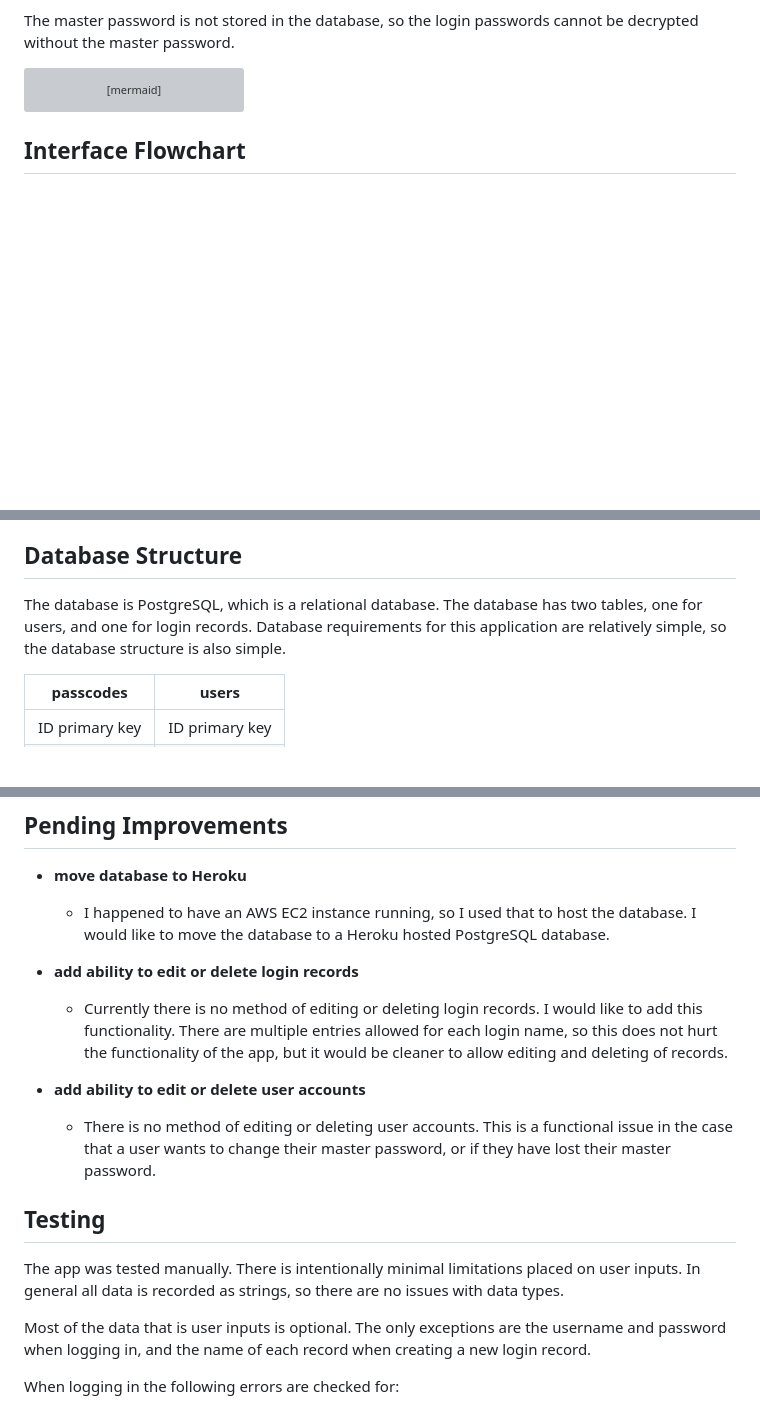
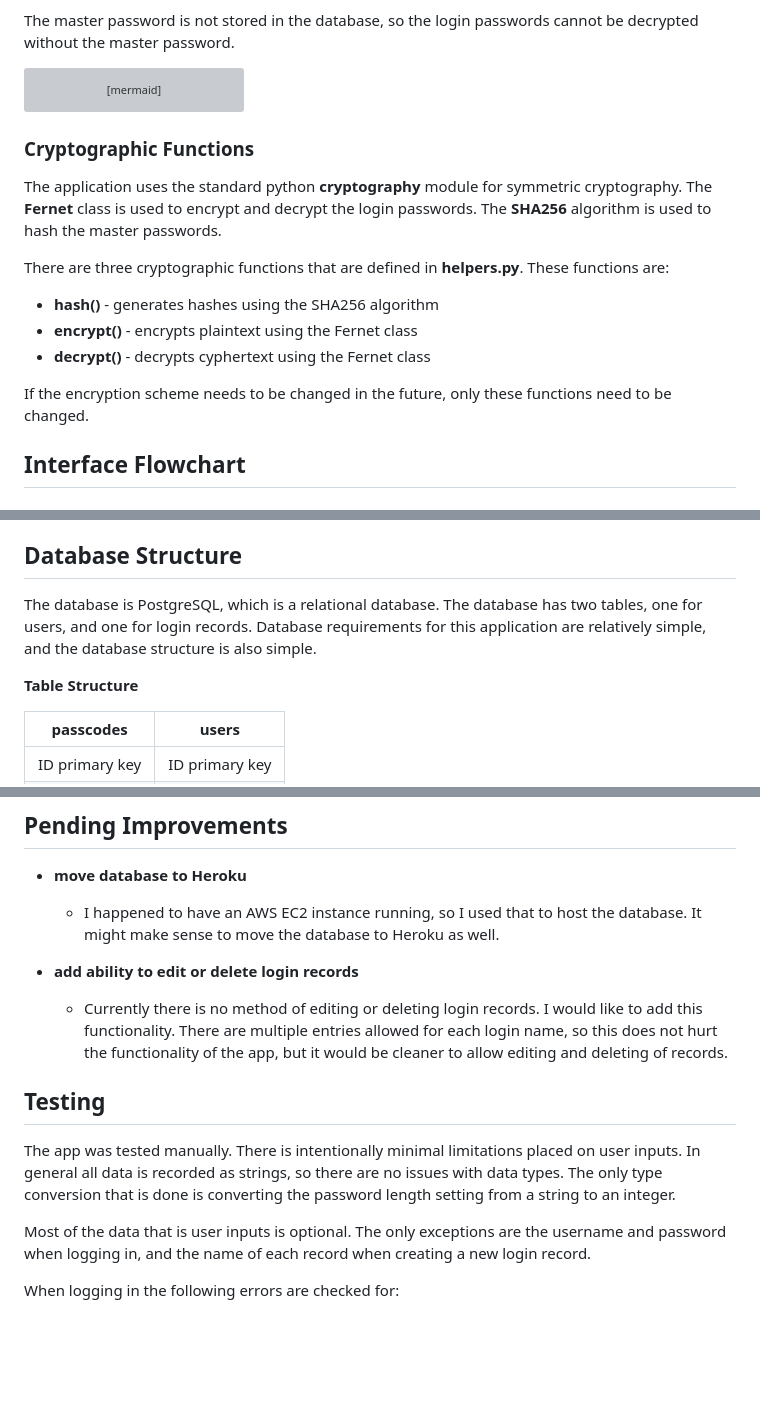
Before and after one commit to pxp888/passcodes, a Markdown page: README.md, 3 parts joined by grey strips. GitHub-like rendering; blank space fills up the shorter version; grey boxes are pictures that could not be loaded.

```diff
--- a/README.md
+++ b/README.md
@@ -90,7 +90,16 @@ The master password is not stored in the database, so the login passwords cannot
 ~~~
 
 
+### Cryptographic Functions
 
+The application uses the standard python __cryptography__ module for symmetric cryptography.  The __Fernet__ class is used to encrypt and decrypt the login passwords.  The __SHA256__ algorithm is used to hash the master passwords.
+
+There are three cryptographic functions that are defined in __helpers.py__.  These functions are:
+* __hash()__ - generates hashes using the SHA256 algorithm
+* __encrypt()__ - encrypts plaintext using the Fernet class
+* __decrypt()__ - decrypts cyphertext using the Fernet class
+
+If the encryption scheme needs to be changed in the future, only these functions need to be changed.
 
 
 ## Interface Flowchart
@@ -223,7 +234,9 @@ There are five forms used in this application.  Each form is a subclass of the f
 
 
 ## Database Structure
-The database is PostgreSQL, which is a relational database.  The database has two tables, one for users, and one for login records.  Database requirements for this application are relatively simple, so the database structure is also simple.
+The database is PostgreSQL, which is a relational database.  The database has two tables, one for users, and one for login records.  Database requirements for this application are relatively simple, and the database structure is also simple.
+
+__Table Structure__
 
 |passcodes|users
 |-|-|
@@ -280,18 +293,15 @@ The database is accessed by the app using the psycopg2 library.  The database UR
 
 ## Pending Improvements
 * __move database to Heroku__
-    * I happened to have an AWS EC2 instance running, so I used that to host the database.  I would like to move the database to a Heroku hosted PostgreSQL database.
+    * I happened to have an AWS EC2 instance running, so I used that to host the database.  It might make sense to move the database to Heroku as well.
 
 * __add ability to edit or delete login records__
     * Currently there is no method of editing or deleting login records.  I would like to add this functionality.  There are multiple entries allowed for each login name, so this does not hurt the functionality of the app, but it would be cleaner to allow editing and deleting of records.
 
-* __add ability to edit or delete user accounts__
-    * There is no method of editing or deleting user accounts.  This is a functional issue in the case that a user wants to change their master password, or if they have lost their master password.
-
 
 ## Testing
 
-The app was tested manually.  There is intentionally minimal limitations placed on user inputs.  In general all data is recorded as strings, so there are no issues with data types.
+The app was tested manually.  There is intentionally minimal limitations placed on user inputs.  In general all data is recorded as strings, so there are no issues with data types.  The only type conversion that is done is converting the password length setting from a string to an integer.
 
 Most of the data that is user inputs is optional.  The only exceptions are the username and password when logging in, and the name of each record when creating a new login record.
 
```
Also changed, not shown: other parts of README.md (+16 -14 lines).
